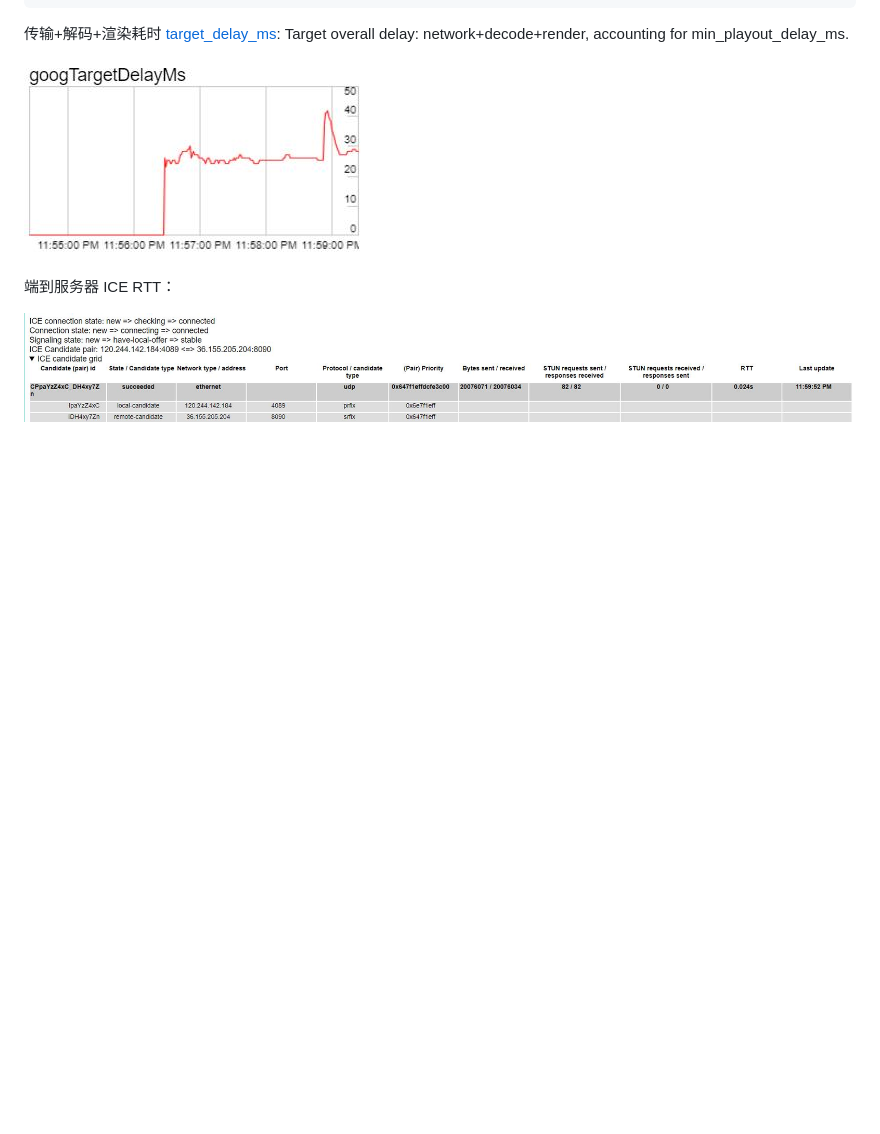
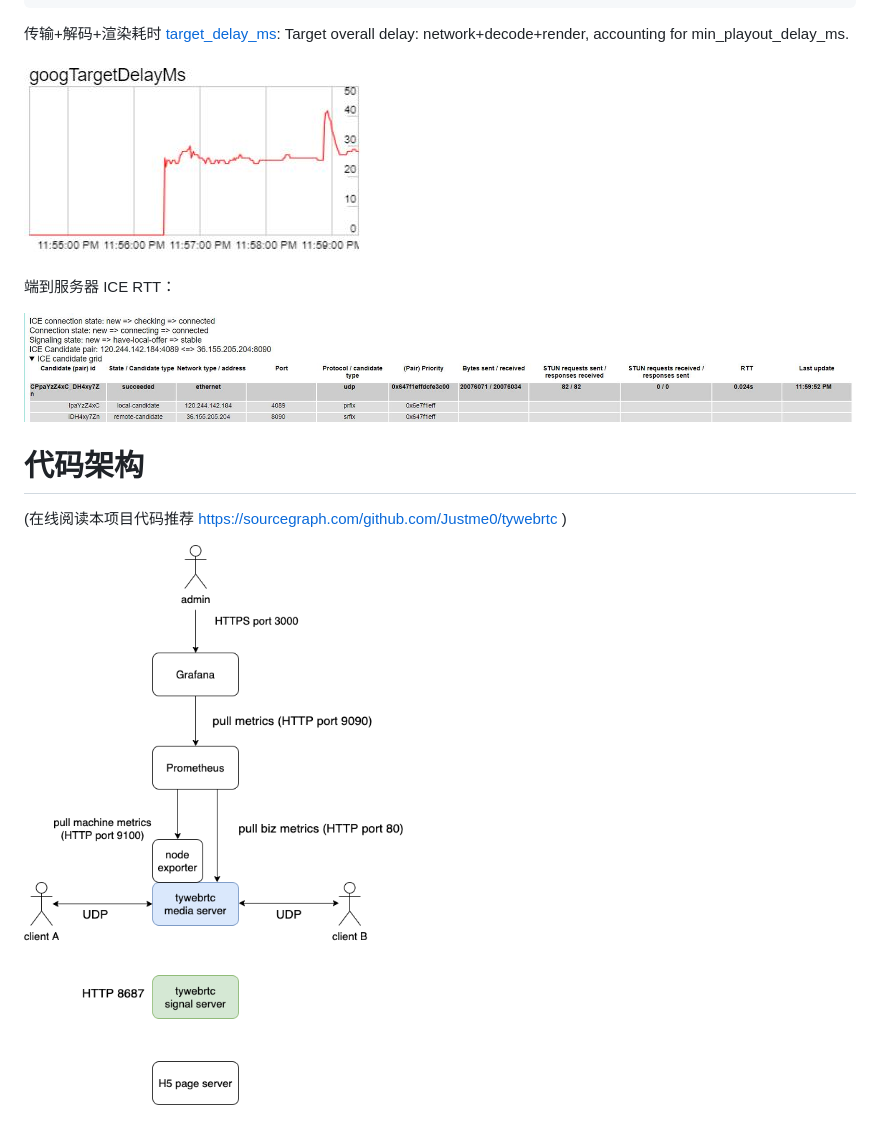
Before and after one commit to Justme0/tywebrtc, a Markdown page: README.md, the part around the change printed below. Drawn GitHub-style; pictures changed too: doc_pic/arch.png (added); blank space fills up the shorter version.

```diff
--- a/README.md
+++ b/README.md
@@ -58,3 +58,8 @@ Target overall delay: network+decode+render, accounting for min_playout_delay_ms
 端到服务器 ICE RTT：
 
 ![ice](doc_pic/ice.jpg)
+
+# 代码架构
+(在线阅读本项目代码推荐 https://sourcegraph.com/github.com/Justme0/tywebrtc )
+
+![arch](doc_pic/arch.png)
```
Also changed, not shown: other parts of README.md (+4 -4 lines), 18 other files.
